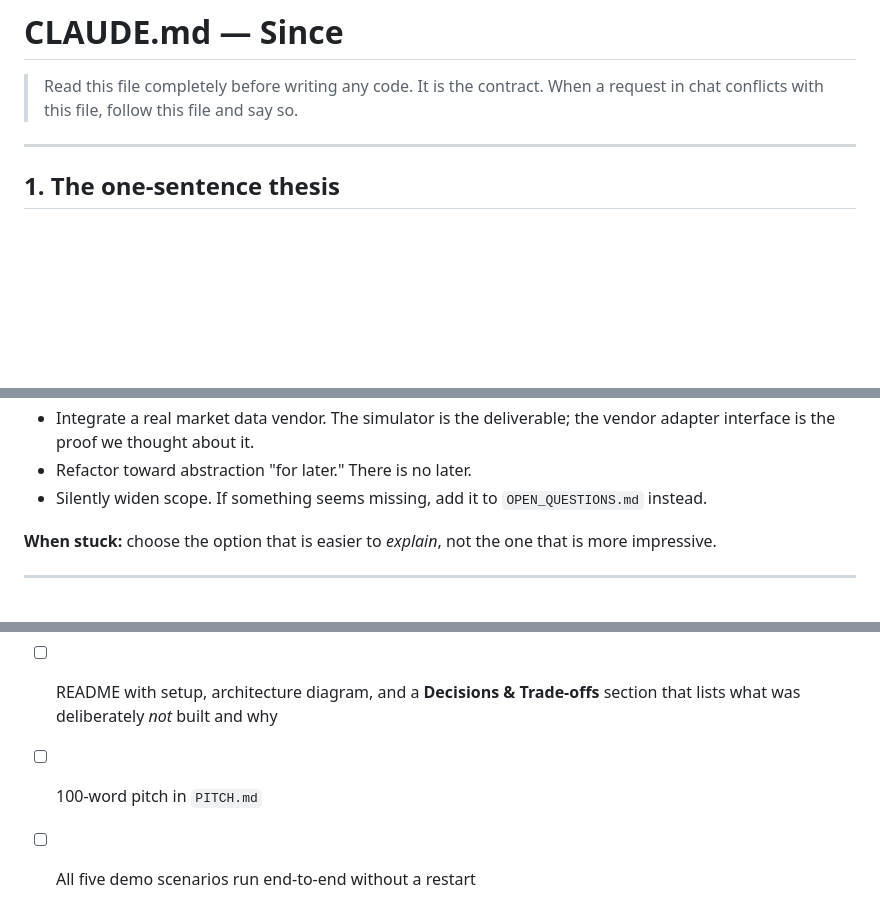
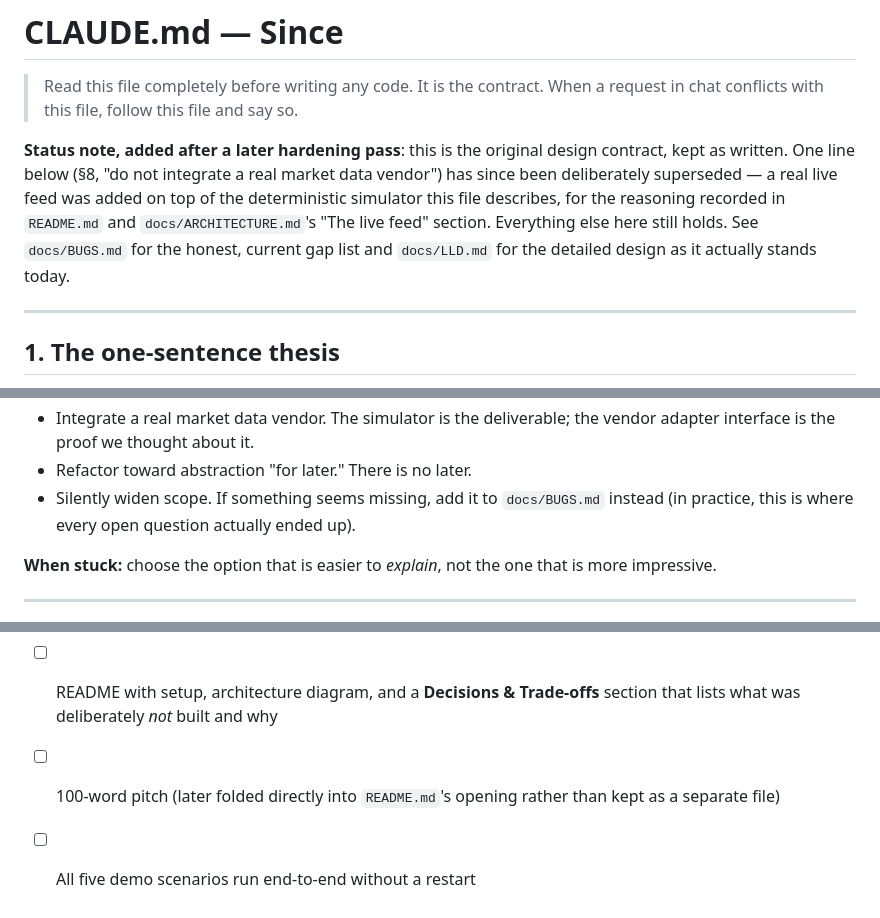
Before and after one commit to Asha0509/Groww_Hackathon, a Markdown page: docs/CLAUDE.md, 3 parts joined by grey strips. Drawn GitHub-style; blank space fills up the shorter version.

```diff
--- a/docs/CLAUDE.md
+++ b/docs/CLAUDE.md
@@ -2,6 +2,15 @@
 
 > Read this file completely before writing any code. It is the contract.
 > When a request in chat conflicts with this file, follow this file and say so.
+
+**Status note, added after a later hardening pass**: this is the original
+design contract, kept as written. One line below (§8, "do not integrate a
+real market data vendor") has since been deliberately superseded — a real
+live feed was added on top of the deterministic simulator this file
+describes, for the reasoning recorded in `README.md` and
+`docs/ARCHITECTURE.md`'s "The live feed" section. Everything else here
+still holds. See `docs/BUGS.md` for the honest, current gap list and
+`docs/LLD.md` for the detailed design as it actually stands today.
 
 ---
 
@@ -149,7 +158,7 @@ EVENT card instead. This is the single most important line of business logic in
 - Integrate a real market data vendor. The simulator is the deliverable; the vendor adapter
   interface is the proof we thought about it.
 - Refactor toward abstraction "for later." There is no later.
-- Silently widen scope. If something seems missing, add it to `OPEN_QUESTIONS.md` instead.
+- Silently widen scope. If something seems missing, add it to `docs/BUGS.md` instead (in practice, this is where every open question actually ended up).
 
 **When stuck:** choose the option that is easier to *explain*, not the one that is more impressive.
 
@@ -177,5 +186,5 @@ Scenarios must be **seeded and deterministic**. The demo has to be repeatable un
 - [ ] Deployed URL live
 - [ ] README with setup, architecture diagram, and a **Decisions & Trade-offs** section
       that lists what was deliberately *not* built and why
-- [ ] 100-word pitch in `PITCH.md`
+- [ ] 100-word pitch (later folded directly into `README.md`'s opening rather than kept as a separate file)
 - [ ] All five demo scenarios run end-to-end without a restart
```
Also changed, not shown: docs/ARCHITECTURE.md (+4 -4 lines), docs/PRD.md (+5 -5 lines).
